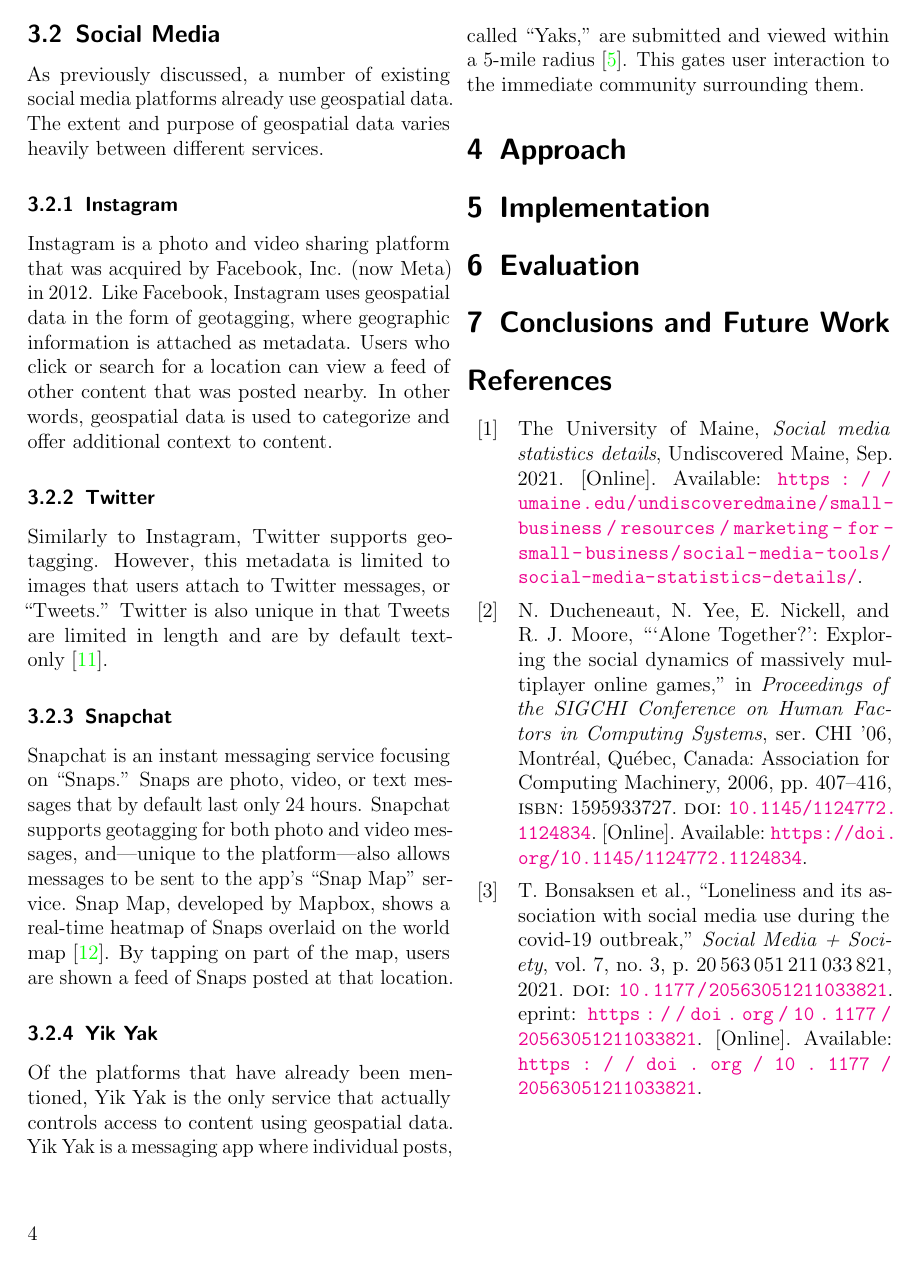
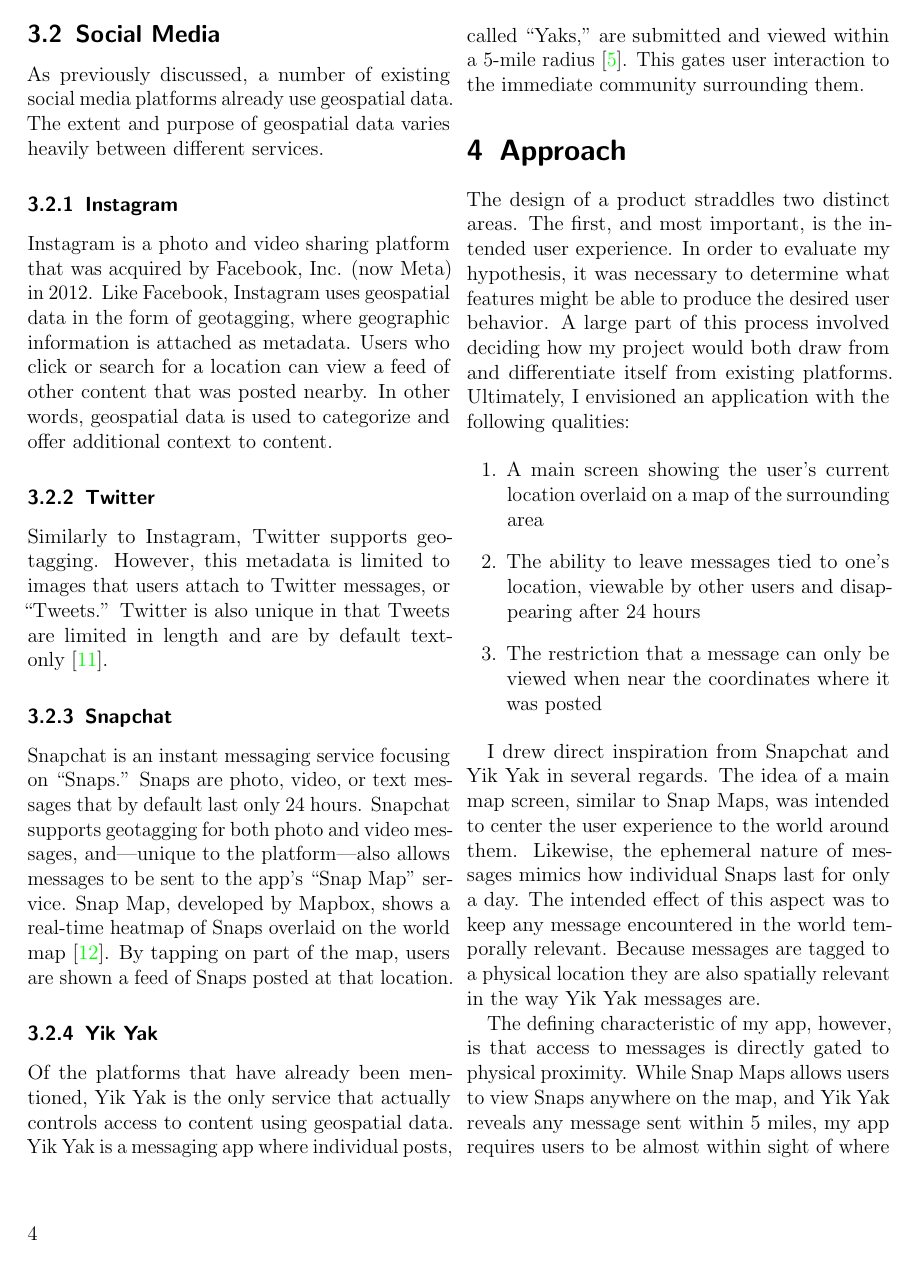
Before and after one commit to thisstillwill/Geo-Thesis, a LaTeX paper (report/main.tex, which reads report/approach.tex): page 4 of 5 before the commit and page 4 of 6 after it. Compiled offline with pdfLaTeX.

Commit message:
Finish draft for approach

```diff
--- a/report/approach.tex
+++ b/report/approach.tex
@@ -1 +1,15 @@
 \section{Approach}
+
+The design of a product straddles two distinct areas. The first, and most important, is the intended user experience. In order to evaluate my hypothesis, it was necessary to determine what features might be able to produce the desired user behavior. A large part of this process involved deciding how my project would both draw from and differentiate itself from existing platforms. Ultimately, I envisioned an application with the following qualities:
+
+\begin{enumerate}
+    \item A main screen showing the user's current location overlaid on a map of the surrounding area
+    \item The ability to leave messages tied to one's location, viewable by other users and disappearing after 24 hours
+    \item The restriction that a message can only be viewed when near the coordinates where it was posted
+\end{enumerate}
+
+I drew direct inspiration from Snapchat and Yik Yak in several regards. The idea of a main map screen, similar to Snap Maps, was intended to center the user experience to the world around them. Likewise, the ephemeral nature of messages mimics how individual Snaps last for only a day. The intended effect of this aspect was to keep any message encountered in the world temporally relevant. Because messages are tagged to a physical location they are also spatially relevant in the way Yik Yak messages are.
+
+The defining characteristic of my app, however, is that access to messages is directly gated to physical proximity. While Snap Maps allows users to view Snaps anywhere on the map, and Yik Yak reveals any message sent within 5 miles, my app requires users to be almost within sight of where a message was posted in order to interact with it. My goal was that this requirement would better connect users with the messages they found by placing them in the same geospatial context.
+
+The second area of design relates to the actual implementation of the product. Given the dominance of mobile devices in social media~\cite{umaine_2021}, I decided on an iPhone app as primary interface. This had the added benefit of access to \textsf{MapKit}, Apple's framework for working with geographic visualization. The actual application follows a distributed client-server model, with the server handling user accounts, geospatial queries, and other shared functionality.
```
Also changed, not shown: report/main.pdf.
